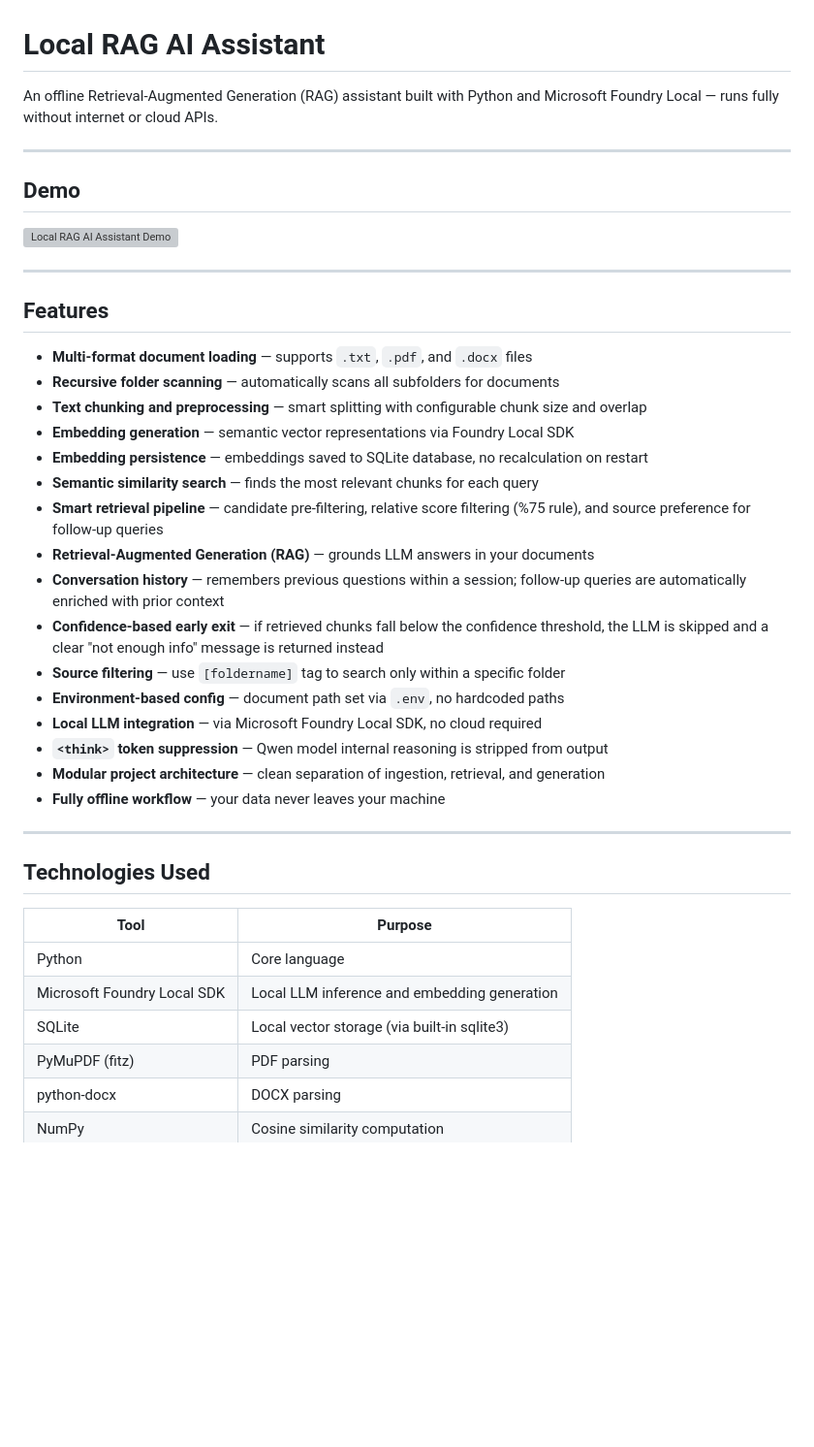
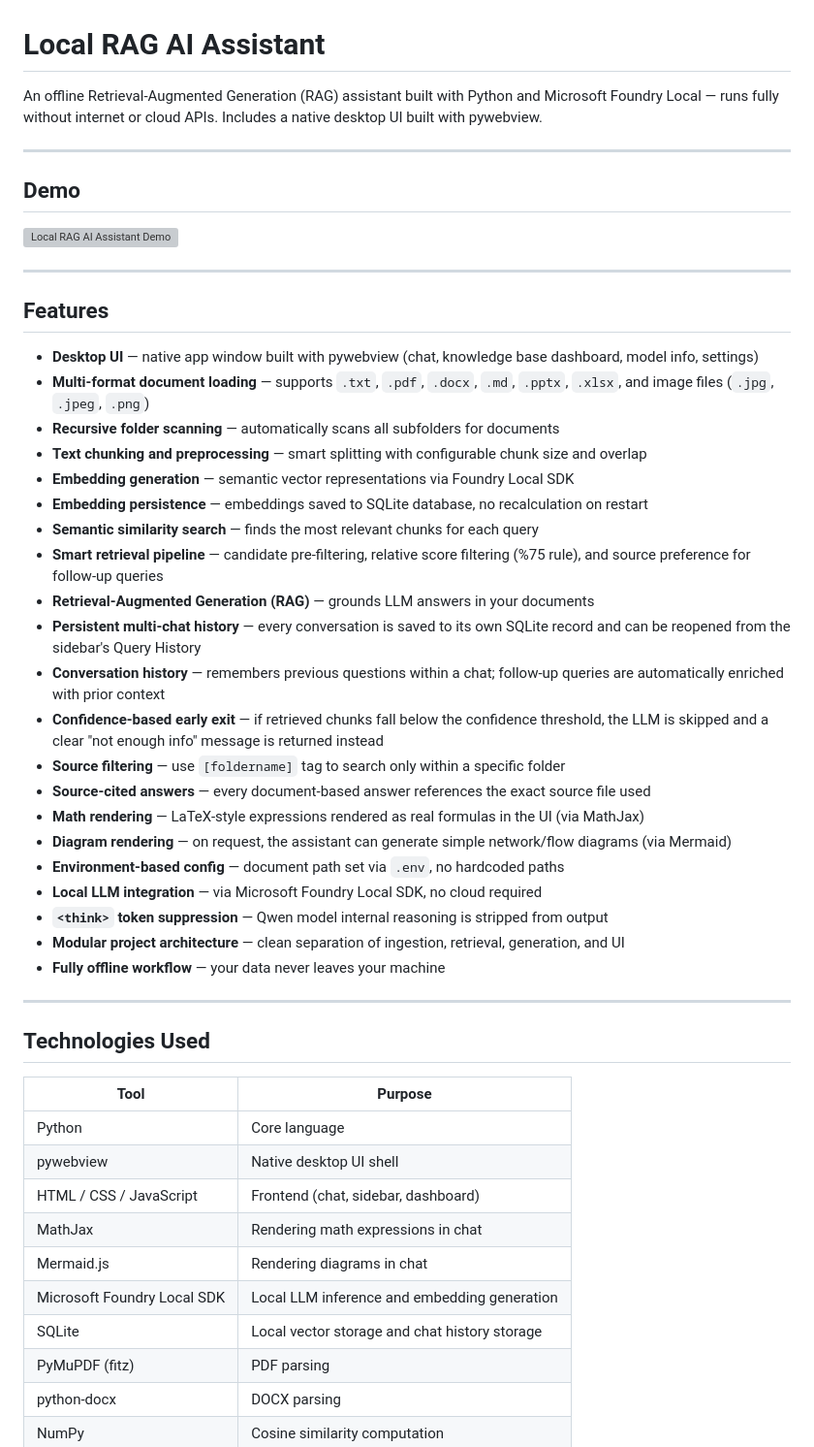
Before and after one commit to sudeyldz10/local-rag-ai-assistant, a Markdown page: README.md, the part around one of its changes. Shown at 97% size. GitHub-like rendering; blank space fills up the shorter version; grey boxes are pictures that could not be loaded.

```diff
--- a/README.md
+++ b/README.md
@@ -1,7 +1,6 @@
 # Local RAG AI Assistant
 
-An offline Retrieval-Augmented Generation (RAG) assistant built with Python and Microsoft Foundry Local — runs fully without internet or cloud APIs.
-
+An offline Retrieval-Augmented Generation (RAG) assistant built with Python and Microsoft Foundry Local — runs fully without internet or cloud APIs. Includes a native desktop UI built with pywebview.
 
 ---
 
@@ -13,7 +12,8 @@ An offline Retrieval-Augmented Generation (RAG) assistant built with Python and
 
 ## Features
 
-- **Multi-format document loading** — supports `.txt`, `.pdf`, and `.docx` files
+- **Desktop UI** — native app window built with pywebview (chat, knowledge base dashboard, model info, settings)
+- **Multi-format document loading** — supports `.txt`, `.pdf`, `.docx`, `.md`, `.pptx`, `.xlsx`, and image files (`.jpg`, `.jpeg`, `.png`)
 - **Recursive folder scanning** — automatically scans all subfolders for documents
 - **Text chunking and preprocessing** — smart splitting with configurable chunk size and overlap
 - **Embedding generation** — semantic vector representations via Foundry Local SDK
@@ -21,13 +21,17 @@ An offline Retrieval-Augmented Generation (RAG) assistant built with Python and
 - **Semantic similarity search** — finds the most relevant chunks for each query
 - **Smart retrieval pipeline** — candidate pre-filtering, relative score filtering (%75 rule), and source preference for follow-up queries
 - **Retrieval-Augmented Generation (RAG)** — grounds LLM answers in your documents
-- **Conversation history** — remembers previous questions within a session; follow-up queries are automatically enriched with prior context
+- **Persistent multi-chat history** — every conversation is saved to its own SQLite record and can be reopened from the sidebar's Query History
+- **Conversation history** — remembers previous questions within a chat; follow-up queries are automatically enriched with prior context
 - **Confidence-based early exit** — if retrieved chunks fall below the confidence threshold, the LLM is skipped and a clear "not enough info" message is returned instead
 - **Source filtering** — use `[foldername]` tag to search only within a specific folder
+- **Source-cited answers** — every document-based answer references the exact source file used
+- **Math rendering** — LaTeX-style expressions rendered as real formulas in the UI (via MathJax)
+- **Diagram rendering** — on request, the assistant can generate simple network/flow diagrams (via Mermaid)
 - **Environment-based config** — document path set via `.env`, no hardcoded paths
 - **Local LLM integration** — via Microsoft Foundry Local SDK, no cloud required
 - **`<think>` token suppression** — Qwen model internal reasoning is stripped from output
-- **Modular project architecture** — clean separation of ingestion, retrieval, and generation
+- **Modular project architecture** — clean separation of ingestion, retrieval, generation, and UI
 - **Fully offline workflow** — your data never leaves your machine
 
 ---
@@ -37,8 +41,12 @@ An offline Retrieval-Augmented Generation (RAG) assistant built with Python and
 | Tool | Purpose |
 |------|---------|
 | Python | Core language |
+| pywebview | Native desktop UI shell |
+| HTML / CSS / JavaScript | Frontend (chat, sidebar, dashboard) |
+| MathJax | Rendering math expressions in chat |
+| Mermaid.js | Rendering diagrams in chat |
 | Microsoft Foundry Local SDK | Local LLM inference and embedding generation |
-| SQLite | Local vector storage (via built-in sqlite3) |
+| SQLite | Local vector storage and chat history storage |
 | PyMuPDF (fitz) | PDF parsing |
 | python-docx | DOCX parsing |
 | NumPy | Cosine similarity computation |
```
Also changed, not shown: other parts of README.md (+42 -16 lines).
